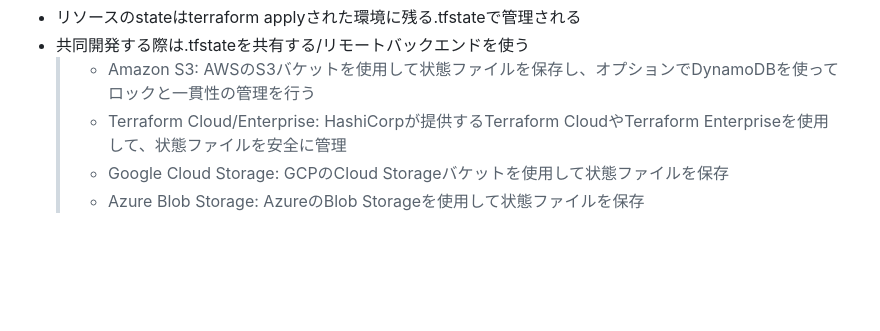
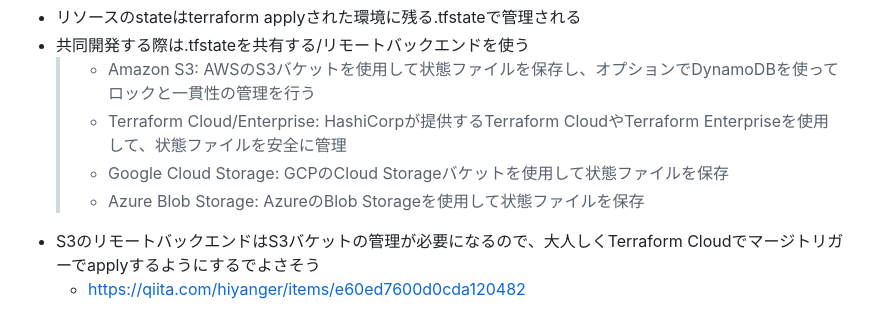
Before and after one commit to eykn2z/terraform-practice, a Markdown page: README.md, the part around the change. GitHub-like rendering; blank space fills up the shorter version.

```diff
--- a/README.md
+++ b/README.md
@@ -101,3 +101,5 @@ exactly these actions if you run "terraform apply" now.
     > - Terraform Cloud/Enterprise: HashiCorpが提供するTerraform CloudやTerraform Enterpriseを使用して、状態ファイルを安全に管理
     > - Google Cloud Storage: GCPのCloud Storageバケットを使用して状態ファイルを保存
     > - Azure Blob Storage: AzureのBlob Storageを使用して状態ファイルを保存
+- S3のリモートバックエンドはS3バケットの管理が必要になるので、大人しくTerraform Cloudでマージトリガーでapplyするようにするでよさそう
+  - https://qiita.com/hiyanger/items/e60ed7600d0cda120482
```
